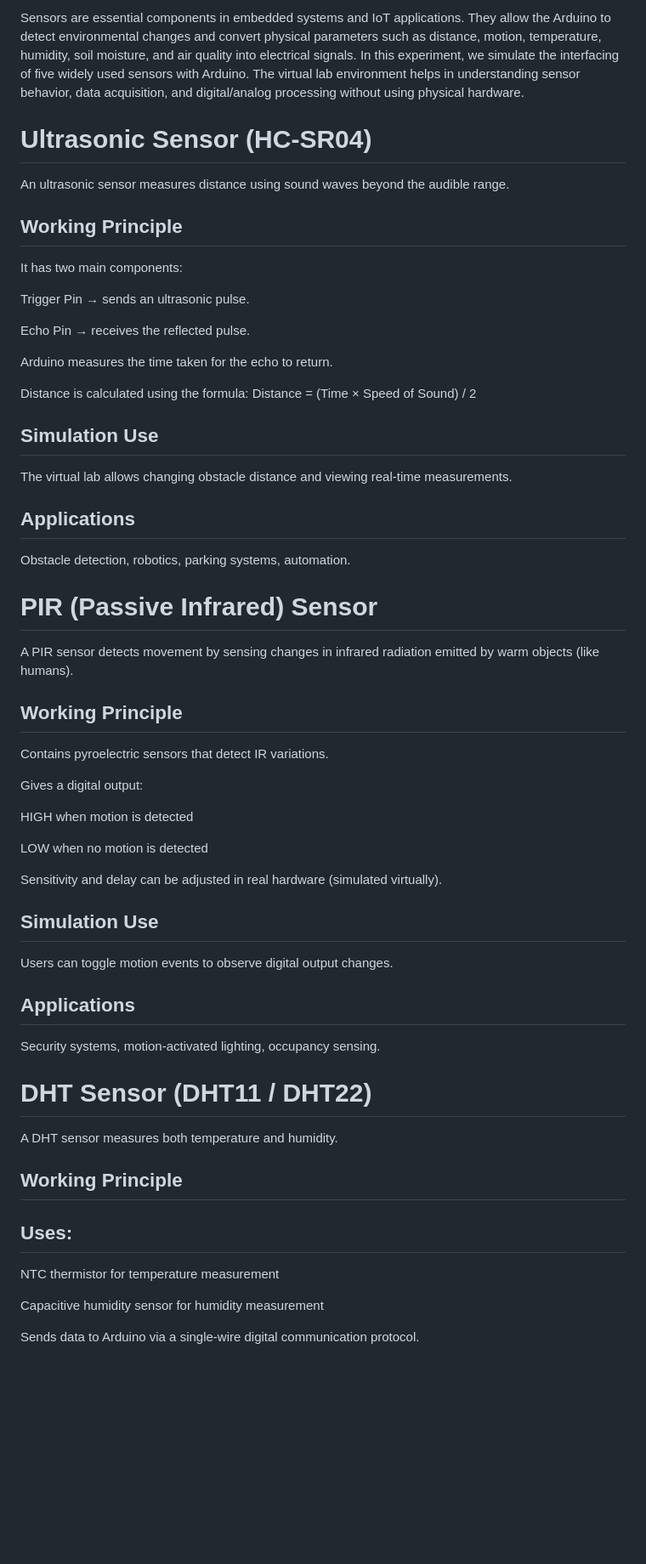
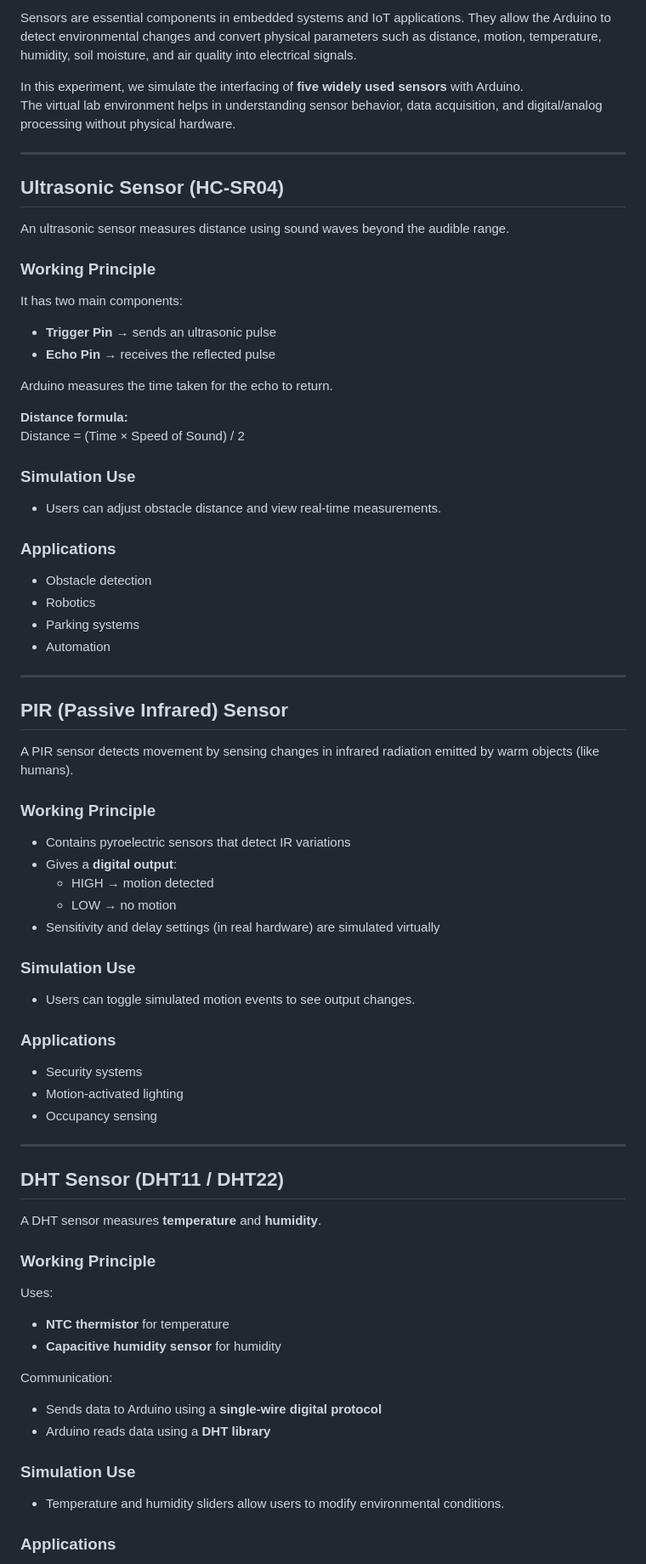
Before and after one commit to virtual-labs/exp-multiple-sensors-dei, a Markdown page: experiment/theory.md, the part around the change printed below. Shown: that part at 85% size. Drawn GitHub-style; blank space fills up the shorter version.

```diff
--- a/experiment/theory.md
+++ b/experiment/theory.md
@@ -1,65 +1,82 @@
-Sensors are essential components in embedded systems and IoT applications. They allow the Arduino to detect environmental changes and convert physical parameters such as distance, motion, temperature, humidity, soil moisture, and air quality into electrical signals. In this experiment, we simulate the interfacing of five widely used sensors with Arduino. The virtual lab environment helps in understanding sensor behavior, data acquisition, and digital/analog processing without using physical hardware.
+Sensors are essential components in embedded systems and IoT applications. They allow the Arduino to detect environmental changes and convert physical parameters such as distance, motion, temperature, humidity, soil moisture, and air quality into electrical signals.
 
-# Ultrasonic Sensor (HC-SR04)
+In this experiment, we simulate the interfacing of **five widely used sensors** with Arduino.
+The virtual lab environment helps in understanding sensor behavior, data acquisition, and digital/analog processing without physical hardware.
+
+---
+
+## Ultrasonic Sensor (HC-SR04)
 
 An ultrasonic sensor measures distance using sound waves beyond the audible range.
 
-## Working Principle
+### Working Principle
 
 It has two main components:
 
-Trigger Pin → sends an ultrasonic pulse.
-
-Echo Pin → receives the reflected pulse.
+- **Trigger Pin** → sends an ultrasonic pulse
+- **Echo Pin** → receives the reflected pulse
 
 Arduino measures the time taken for the echo to return.
 
-Distance is calculated using the formula:
+**Distance formula:**
 Distance = (Time × Speed of Sound) / 2
 
-## Simulation Use
+### Simulation Use
 
-The virtual lab allows changing obstacle distance and viewing real-time measurements.
+- Users can adjust obstacle distance and view real-time measurements.
 
-## Applications
+### Applications
 
-Obstacle detection, robotics, parking systems, automation.
+- Obstacle detection
+- Robotics
+- Parking systems
+- Automation
 
-# PIR (Passive Infrared) Sensor
+---
+
+## PIR (Passive Infrared) Sensor
 
 A PIR sensor detects movement by sensing changes in infrared radiation emitted by warm objects (like humans).
 
-## Working Principle
+### Working Principle
 
-Contains pyroelectric sensors that detect IR variations.
+- Contains pyroelectric sensors that detect IR variations
+- Gives a **digital output**:
+  - HIGH → motion detected
+  - LOW → no motion
+- Sensitivity and delay settings (in real hardware) are simulated virtually
 
-Gives a digital output:
+### Simulation Use
 
-HIGH when motion is detected
+- Users can toggle simulated motion events to see output changes.
 
-LOW when no motion is detected
+### Applications
 
-Sensitivity and delay can be adjusted in real hardware (simulated virtually).
+- Security systems
+- Motion-activated lighting
+- Occupancy sensing
 
-## Simulation Use
+---
 
-Users can toggle motion events to observe digital output changes.
+## DHT Sensor (DHT11 / DHT22)
 
-## Applications
+A DHT sensor measures **temperature** and **humidity**.
 
-Security systems, motion-activated lighting, occupancy sensing.
+### Working Principle
 
-# DHT Sensor (DHT11 / DHT22)
+Uses:
 
-A DHT sensor measures both temperature and humidity.
+- **NTC thermistor** for temperature
+- **Capacitive humidity sensor** for humidity
 
-## Working Principle
+Communication:
 
-## Uses:
+- Sends data to Arduino using a **single-wire digital protocol**
+- Arduino reads data using a **DHT library**
 
-NTC thermistor for temperature measurement
+### Simulation Use
 
-Capacitive humidity sensor for humidity measurement
+- Temperature and humidity sliders allow users to modify environmental conditions.
 
-Sends data to Arduino via a single-wire digital communication protocol.
+### Applications
 
```
Also changed, not shown: other parts of experiment/theory.md (+34 -33 lines).
